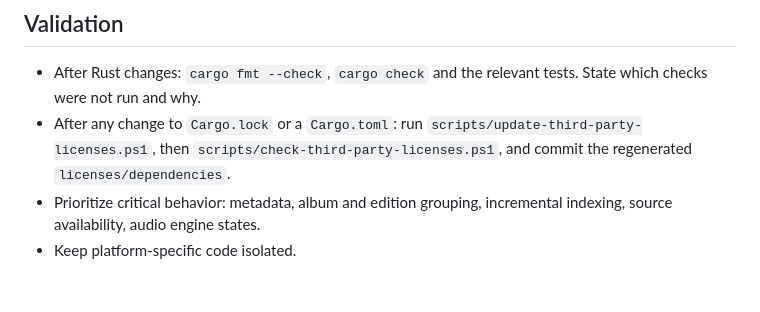
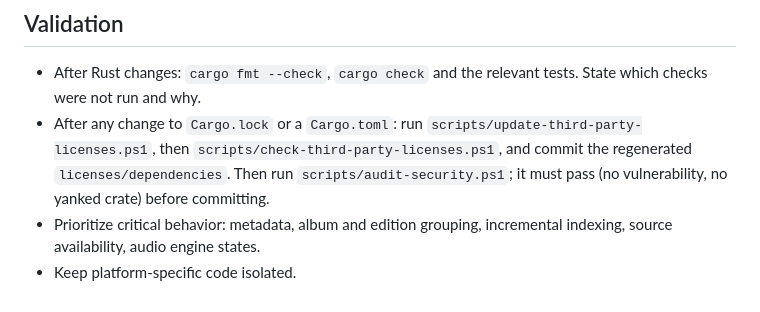
Before and after one commit to Carlton2001/Soliton, a Markdown page: AGENTS.md, the part around the change. GitHub-like rendering.

Commit message:
Require a passing RustSec audit after dependency changes

```diff
--- a/AGENTS.md
+++ b/AGENTS.md
@@ -36,6 +36,6 @@ Soliton is a high-performance Rust/GPUI audio library player for large local col
 ## Validation
 
 - After Rust changes: `cargo fmt --check`, `cargo check` and the relevant tests. State which checks were not run and why.
-- After any change to `Cargo.lock` or a `Cargo.toml`: run `scripts/update-third-party-licenses.ps1`, then `scripts/check-third-party-licenses.ps1`, and commit the regenerated `licenses/dependencies`.
+- After any change to `Cargo.lock` or a `Cargo.toml`: run `scripts/update-third-party-licenses.ps1`, then `scripts/check-third-party-licenses.ps1`, and commit the regenerated `licenses/dependencies`. Then run `scripts/audit-security.ps1`; it must pass (no vulnerability, no yanked crate) before committing.
 - Prioritize critical behavior: metadata, album and edition grouping, incremental indexing, source availability, audio engine states.
 - Keep platform-specific code isolated.
```
